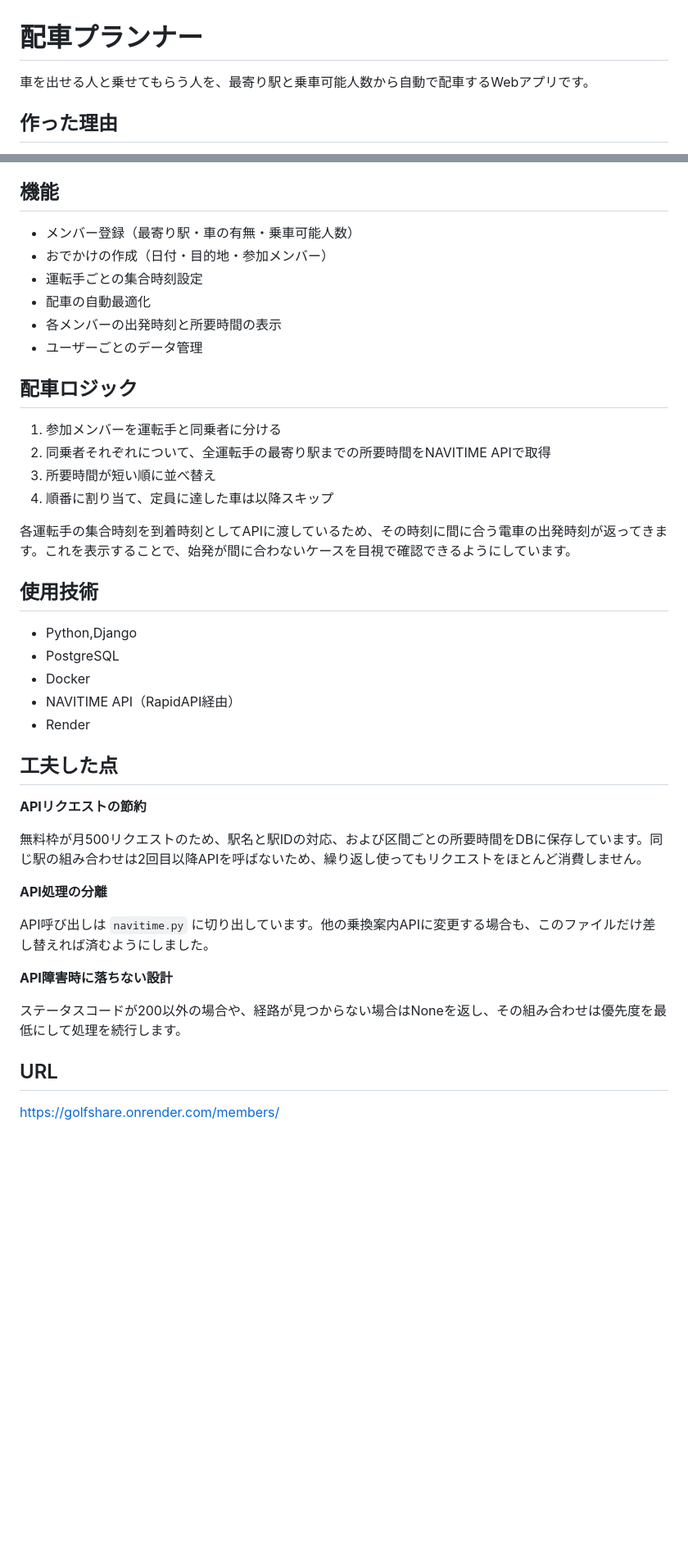
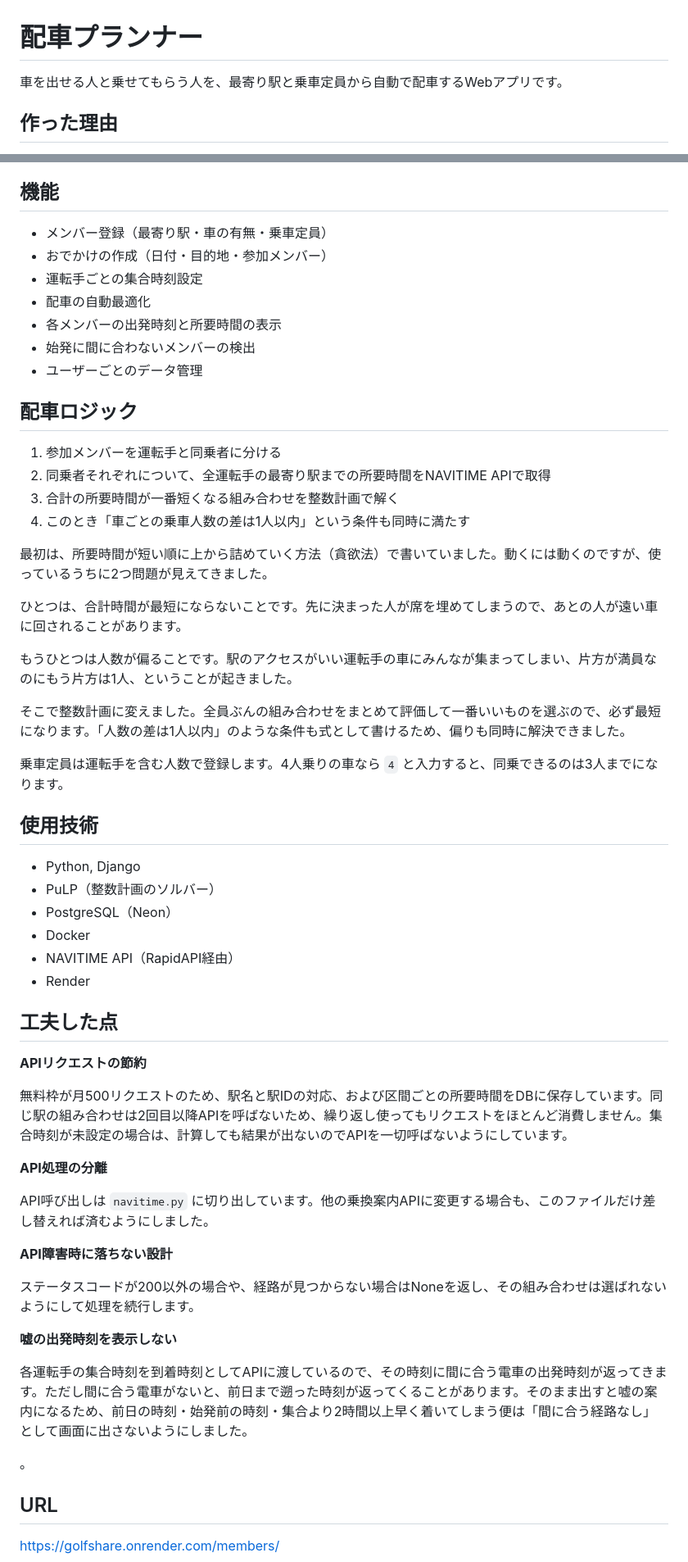
Before and after one commit to s1f102402383/golfshare, a Markdown page: README.md, 2 parts joined by grey strips. Shown at 82% size. Rendered like a GitHub page; blank space fills up the shorter version.

```diff
--- a/README.md
+++ b/README.md
@@ -1,6 +1,6 @@
 # 配車プランナー
 
-車を出せる人と乗せてもらう人を、最寄り駅と乗車可能人数から自動で配車するWebアプリです。
+車を出せる人と乗せてもらう人を、最寄り駅と乗車定員から自動で配車するWebアプリです。
 
 ## 作った理由
 
@@ -14,26 +14,36 @@
 
 ## 機能
 
-- メンバー登録（最寄り駅・車の有無・乗車可能人数）
+- メンバー登録（最寄り駅・車の有無・乗車定員）
 - おでかけの作成（日付・目的地・参加メンバー）
 - 運転手ごとの集合時刻設定
 - 配車の自動最適化
 - 各メンバーの出発時刻と所要時間の表示
+- 始発に間に合わないメンバーの検出
 - ユーザーごとのデータ管理
 
 ## 配車ロジック
 
 1. 参加メンバーを運転手と同乗者に分ける
 2. 同乗者それぞれについて、全運転手の最寄り駅までの所要時間をNAVITIME APIで取得
-3. 所要時間が短い順に並べ替え
-4. 順番に割り当て、定員に達した車は以降スキップ
+3. 合計の所要時間が一番短くなる組み合わせを整数計画で解く
+4. このとき「車ごとの乗車人数の差は1人以内」という条件も同時に満たす
 
-各運転手の集合時刻を到着時刻としてAPIに渡しているため、その時刻に間に合う電車の出発時刻が返ってきます。これを表示することで、始発が間に合わないケースを目視で確認できるようにしています。
+最初は、所要時間が短い順に上から詰めていく方法（貪欲法）で書いていました。動くには動くのですが、使っているうちに2つ問題が見えてきました。
+
+ひとつは、合計時間が最短にならないことです。先に決まった人が席を埋めてしまうので、あとの人が遠い車に回されることがあります。
+
+もうひとつは人数が偏ることです。駅のアクセスがいい運転手の車にみんなが集まってしまい、片方が満員なのにもう片方は1人、ということが起きました。
+
+そこで整数計画に変えました。全員ぶんの組み合わせをまとめて評価して一番いいものを選ぶので、必ず最短になります。「人数の差は1人以内」のような条件も式として書けるため、偏りも同時に解決できました。
+
+乗車定員は運転手を含む人数で登録します。4人乗りの車なら `4` と入力すると、同乗できるのは3人までになります。
 
 ## 使用技術
 
-- Python,Django
-- PostgreSQL
+- Python, Django
+- PuLP（整数計画のソルバー）
+- PostgreSQL（Neon）
 - Docker
 - NAVITIME API（RapidAPI経由）
 - Render
@@ -42,7 +52,7 @@
 
 **APIリクエストの節約**
 
-無料枠が月500リクエストのため、駅名と駅IDの対応、および区間ごとの所要時間をDBに保存しています。同じ駅の組み合わせは2回目以降APIを呼ばないため、繰り返し使ってもリクエストをほとんど消費しません。
+無料枠が月500リクエストのため、駅名と駅IDの対応、および区間ごとの所要時間をDBに保存しています。同じ駅の組み合わせは2回目以降APIを呼ばないため、繰り返し使ってもリクエストをほとんど消費しません。集合時刻が未設定の場合は、計算しても結果が出ないのでAPIを一切呼ばないようにしています。
 
 **API処理の分離**
 
@@ -50,7 +60,13 @@ API呼び出しは `navitime.py` に切り出しています。他の乗換案
 
 **API障害時に落ちない設計**
 
-ステータスコードが200以外の場合や、経路が見つからない場合はNoneを返し、その組み合わせは優先度を最低にして処理を続行します。
+ステータスコードが200以外の場合や、経路が見つからない場合はNoneを返し、その組み合わせは選ばれないようにして処理を続行します。
+
+**嘘の出発時刻を表示しない**
+
+各運転手の集合時刻を到着時刻としてAPIに渡しているので、その時刻に間に合う電車の出発時刻が返ってきます。ただし間に合う電車がないと、前日まで遡った時刻が返ってくることがあります。そのまま出すと嘘の案内になるため、前日の時刻・始発前の時刻・集合より2時間以上早く着いてしまう便は「間に合う経路なし」として画面に出さないようにしました。
+
+。
 
 ## URL
 
```
Also changed, not shown: other parts of README.md (+24 -1 lines).
